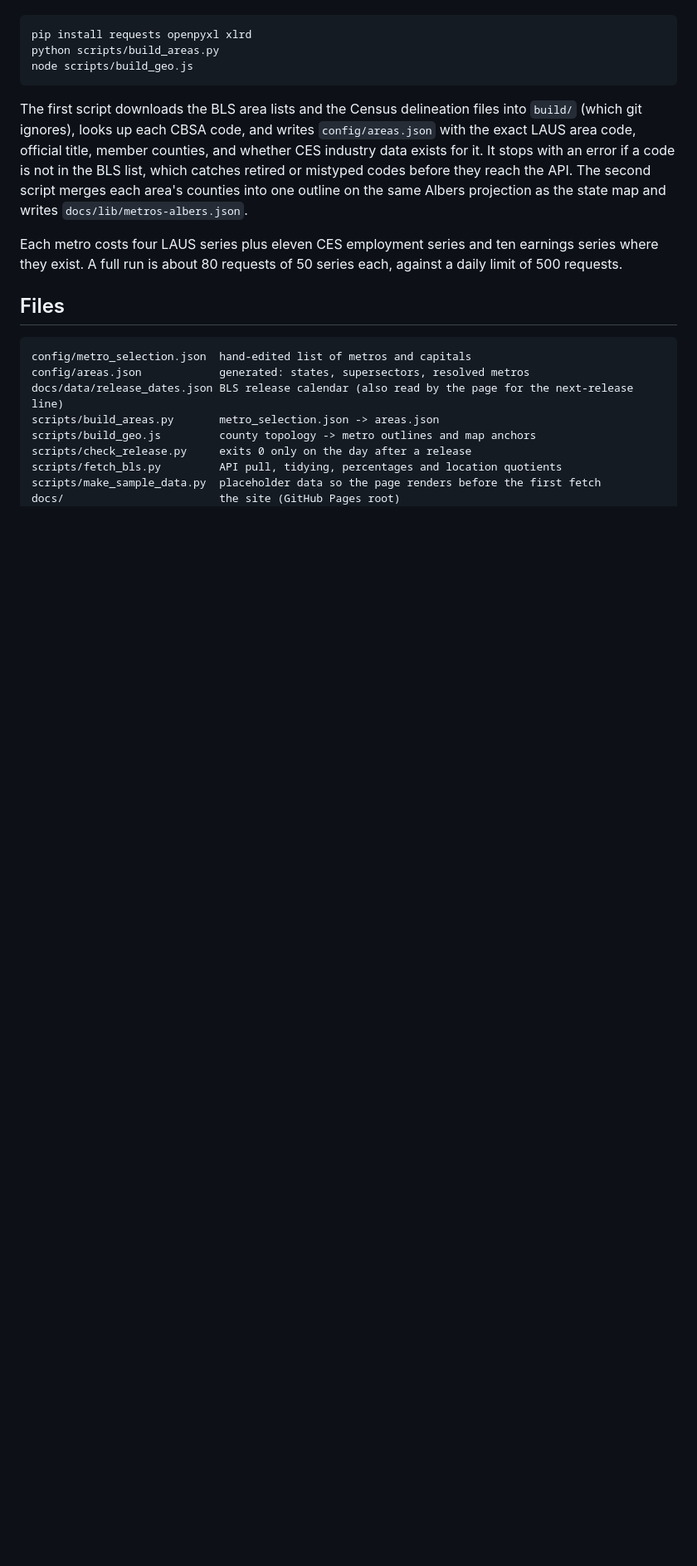
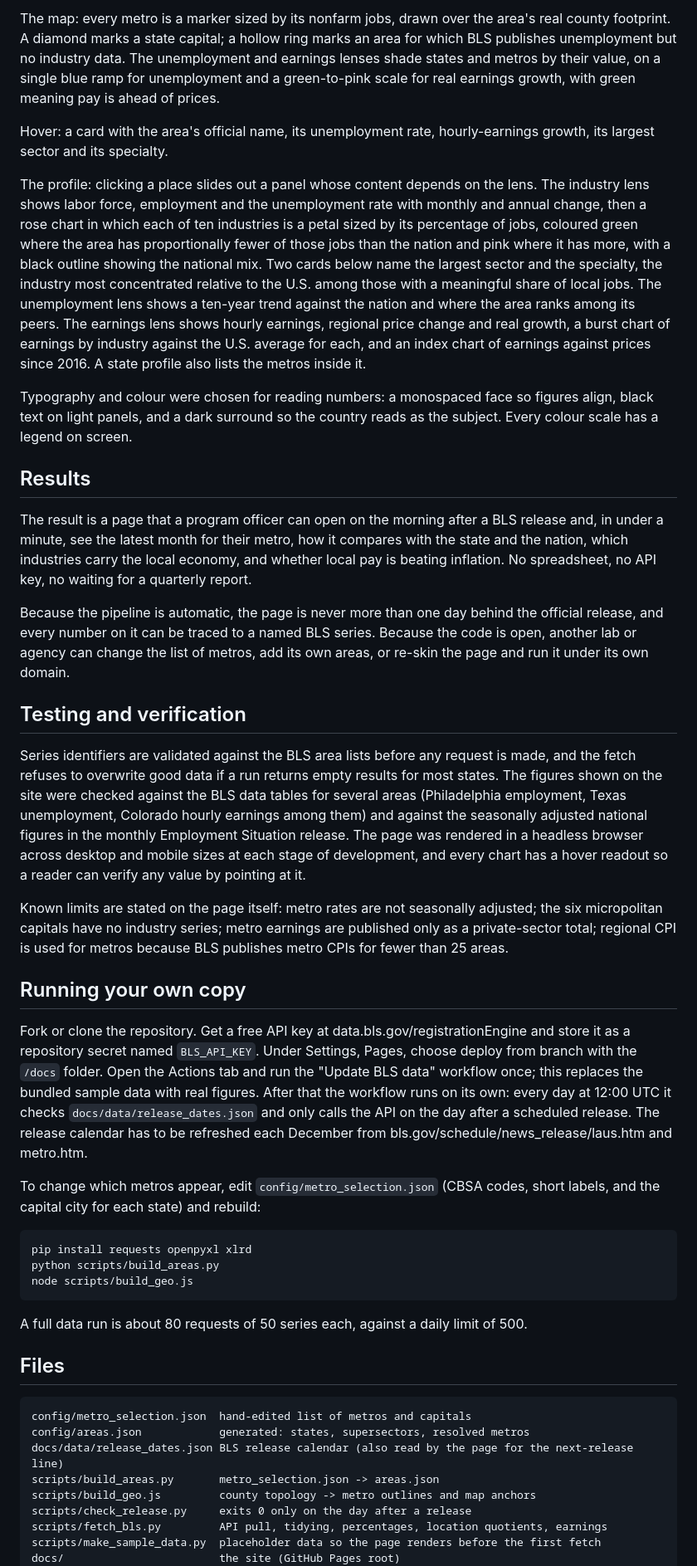
Before and after one commit to cyber-hbliu/workforce_demographic_dashboard, a Markdown page: README.md, the part around one of its changes. Shown at 83% size. Rendered like a GitHub page; blank space fills up the shorter version.

```diff
--- a/README.md
+++ b/README.md
@@ -39,11 +60,34 @@ The only hand-edited list of metros is `config/metro_selection.json`, which hold
+The map: every metro is a marker sized by its nonfarm jobs, drawn over the area's real county footprint. A diamond marks a state capital; a hollow ring marks an area for which BLS publishes unemployment but no industry data. The unemployment and earnings lenses shade states and metros by their value, on a single blue ramp for unemployment and a green-to-pink scale for real earnings growth, with green meaning pay is ahead of prices.
+
+Hover: a card with the area's official name, its unemployment rate, hourly-earnings growth, its largest sector and its specialty.
+
+The profile: clicking a place slides out a panel whose content depends on the lens. The industry lens shows labor force, employment and the unemployment rate with monthly and annual change, then a rose chart in which each of ten industries is a petal sized by its percentage of jobs, coloured green where the area has proportionally fewer of those jobs than the nation and pink where it has more, with a black outline showing the national mix. Two cards below name the largest sector and the specialty, the industry most concentrated relative to the U.S. among those with a meaningful share of local jobs. The unemployment lens shows a ten-year trend against the nation and where the area ranks among its peers. The earnings lens shows hourly earnings, regional price change and real growth, a burst chart of earnings by industry against the U.S. average for each, and an index chart of earnings against prices since 2016. A state profile also lists the metros inside it.
+
+Typography and colour were chosen for reading numbers: a monospaced face so figures align, black text on light panels, and a dark surround so the country reads as the subject. Every colour scale has a legend on screen.
+
+## Results
+
+The result is a page that a program officer can open on the morning after a BLS release and, in under a minute, see the latest month for their metro, how it compares with the state and the nation, which industries carry the local economy, and whether local pay is beating inflation. No spreadsheet, no API key, no waiting for a quarterly report.
+
+Because the pipeline is automatic, the page is never more than one day behind the official release, and every number on it can be traced to a named BLS series. Because the code is open, another lab or agency can change the list of metros, add its own areas, or re-skin the page and run it under its own domain.
+
+## Testing and verification
+
+Series identifiers are validated against the BLS area lists before any request is made, and the fetch refuses to overwrite good data if a run returns empty results for most states. The figures shown on the site were checked against the BLS data tables for several areas (Philadelphia employment, Texas unemployment, Colorado hourly earnings among them) and against the seasonally adjusted national figures in the monthly Employment Situation release. The page was rendered in a headless browser across desktop and mobile sizes at each stage of development, and every chart has a hover readout so a reader can verify any value by pointing at it.
+
+Known limits are stated on the page itself: metro rates are not seasonally adjusted; the six micropolitan capitals have no industry series; metro earnings are published only as a private-sector total; regional CPI is used for metros because BLS publishes metro CPIs for fewer than 25 areas.
+
+## Running your own copy
+
+Fork or clone the repository. Get a free API key at data.bls.gov/registrationEngine and store it as a repository secret named `BLS_API_KEY`. Under Settings, Pages, choose deploy from branch with the `/docs` folder. Open the Actions tab and run the "Update BLS data" workflow once; this replaces the bundled sample data with real figures. After that the workflow runs on its own: every day at 12:00 UTC it checks `docs/data/release_dates.json` and only calls the API on the day after a scheduled release. The release calendar has to be refreshed each December from bls.gov/schedule/news_release/laus.htm and metro.htm.
+
+To change which metros appear, edit `config/metro_selection.json` (CBSA codes, short labels, and the capital city for each state) and rebuild:
 
     pip install requests openpyxl xlrd
     python scripts/build_areas.py
     node scripts/build_geo.js
 
-The first script downloads the BLS area lists and the Census delineation files into `build/` (which git ignores), looks up each CBSA code, and writes `config/areas.json` with the exact LAUS area code, official title, member counties, and whether CES industry data exists for it. It stops with an error if a code is not in the BLS list, which catches retired or mistyped codes before they reach the API. The second script merges each area's counties into one outline on the same Albers projection as the state map and writes `docs/lib/metros-albers.json`.
-
-Each metro costs four LAUS series plus eleven CES employment series and ten earnings series where they exist. A full run is about 80 requests of 50 series each, against a daily limit of 500 requests.
+A full data run is about 80 requests of 50 series each, against a daily limit of 500.
 
 ## Files
 
@@ -53,7 +97,7 @@ Each metro costs four LAUS series plus eleven CES employment series and ten earn
     scripts/build_areas.py       metro_selection.json -> areas.json
     scripts/build_geo.js         county topology -> metro outlines and map anchors
     scripts/check_release.py     exits 0 only on the day after a release
-    scripts/fetch_bls.py         API pull, tidying, percentages and location quotients
+    scripts/fetch_bls.py         API pull, tidying, percentages, location quotients, earnings
     scripts/make_sample_data.py  placeholder data so the page renders before the first fetch
     docs/                        the site (GitHub Pages root)
     docs/lib/                    d3, topojson-client, us-atlas states, metro outlines
```
Also changed, not shown: other parts of README.md (+44 -23 lines).
